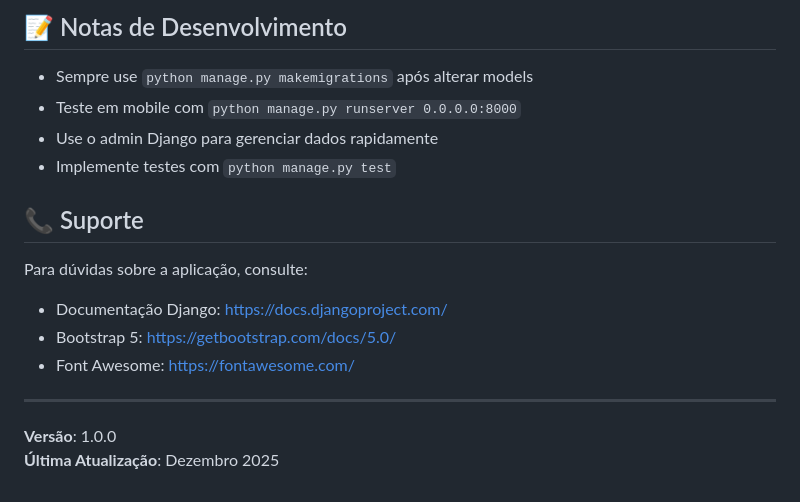
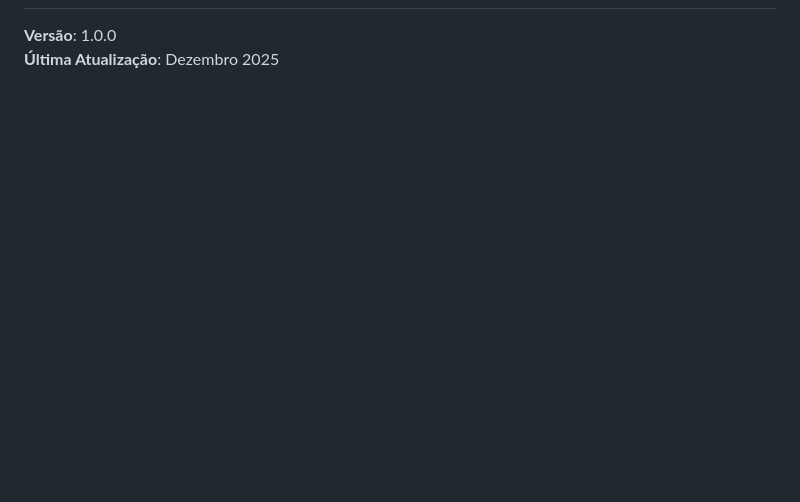
Before and after one commit to tempunus/cf_sourcing, a Markdown page: README.md, the part around the change printed below. GitHub-like rendering; blank space fills up the shorter version.

```diff
--- a/README.md
+++ b/README.md
@@ -242,18 +124,3 @@ python manage.py createsuperuser
-## 📝 Notas de Desenvolvimento
-
-- Sempre use `python manage.py makemigrations` após alterar models
-- Teste em mobile com `python manage.py runserver 0.0.0.0:8000`
-- Use o admin Django para gerenciar dados rapidamente
-- Implemente testes com `python manage.py test`
-
-## 📞 Suporte
-
-Para dúvidas sobre a aplicação, consulte:
-- Documentação Django: https://docs.djangoproject.com/
-- Bootstrap 5: https://getbootstrap.com/docs/5.0/
-- Font Awesome: https://fontawesome.com/
-
----
 
 **Versão**: 1.0.0
 **Última Atualização**: Dezembro 2025
```
Also changed, not shown: other parts of README.md (+0 -118 lines).
